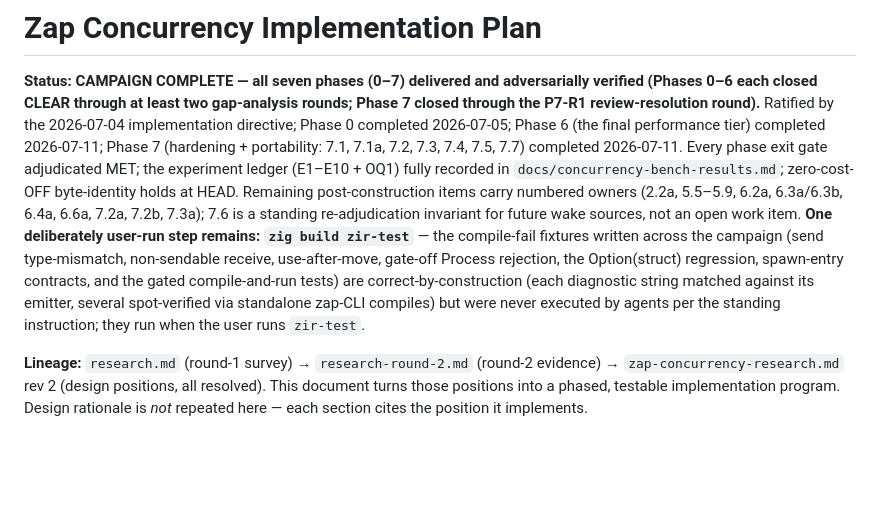
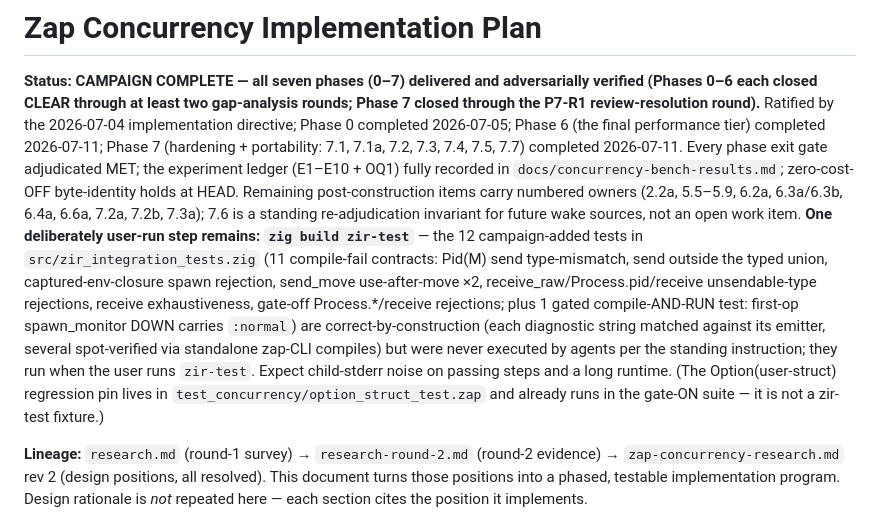
Before and after one commit to DockYard/zap, a Markdown page: docs/concurrency-implementation-plan.md, the part around the change. GitHub-like rendering; blank space fills up the shorter version.

Commit message:
docs(concurrency): final wording — zir-test expectations precise, guide bind-then-wrap note (P7-R2 closeout)

```diff
--- a/docs/concurrency-implementation-plan.md
+++ b/docs/concurrency-implementation-plan.md
@@ -11,13 +11,18 @@ the experiment ledger (E1–E10 + OQ1) fully recorded in
 Remaining post-construction items carry numbered owners (2.2a, 5.5–5.9, 6.2a,
 6.3a/6.3b, 6.4a, 6.6a, 7.2a, 7.2b, 7.3a); 7.6 is a standing re-adjudication invariant
 for future wake sources, not an open work item. **One
-deliberately user-run step remains: `zig build zir-test`** — the compile-fail fixtures
-written across the campaign (send type-mismatch, non-sendable receive, use-after-move,
-gate-off Process rejection, the Option(struct) regression, spawn-entry contracts, and
-the gated compile-and-run tests) are correct-by-construction (each diagnostic string
-matched against its emitter, several spot-verified via standalone zap-CLI compiles) but
-were never executed by agents per the standing instruction; they run when the user runs
-`zir-test`.
+deliberately user-run step remains: `zig build zir-test`** — the 12 campaign-added
+tests in `src/zir_integration_tests.zig` (11 compile-fail contracts: Pid(M) send
+type-mismatch, send outside the typed union, captured-env-closure spawn rejection,
+send_move use-after-move ×2, receive_raw/Process.pid/receive unsendable-type
+rejections, receive exhaustiveness, gate-off Process.*/receive rejections; plus 1
+gated compile-AND-RUN test: first-op spawn_monitor DOWN carries `:normal`) are
+correct-by-construction (each diagnostic string matched against its emitter, several
+spot-verified via standalone zap-CLI compiles) but were never executed by agents per
+the standing instruction; they run when the user runs `zir-test`. Expect child-stderr
+noise on passing steps and a long runtime. (The Option(user-struct) regression pin
+lives in `test_concurrency/option_struct_test.zap` and already runs in the gate-ON
+suite — it is not a zir-test fixture.)
 
 **Lineage:** `research.md` (round-1 survey) → `research-round-2.md` (round-2 evidence) →
 `zap-concurrency-research.md` rev 2 (design positions, all resolved). This document turns those
```
Also changed, not shown: docs/guides/concurrency.md (+5 -0 lines).
